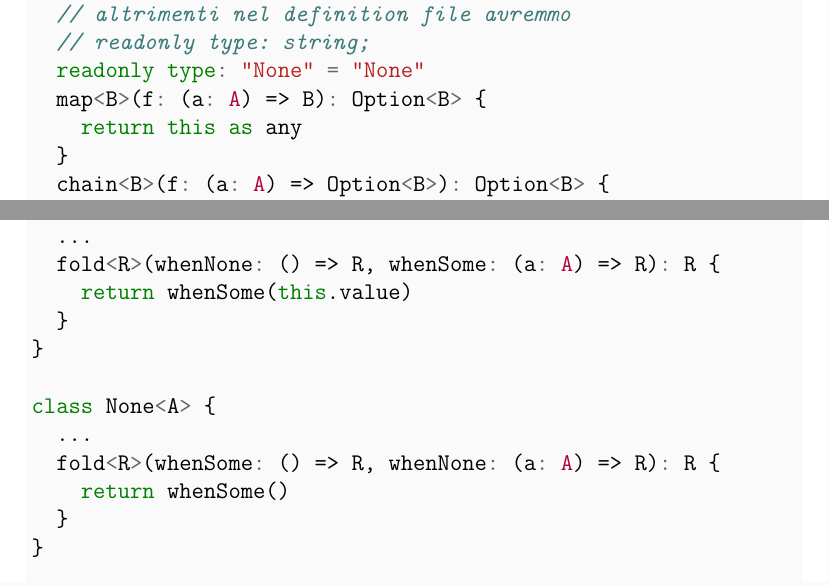
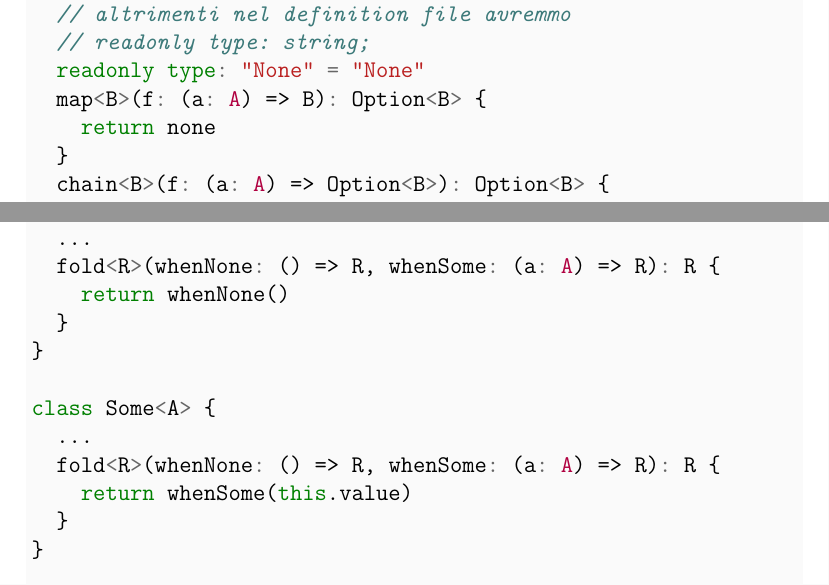
Before and after one commit to gcanti/typescript-course, a LaTeX document (at.tex): two parts of pages 39 and 42 of 78, joined at a grey line, cut so that both start at the same text. Compiled offline with pdfLaTeX.

Commit message:
fix typos

```diff
--- a/at.tex
+++ b/at.tex
@@ -1584,10 +1585,10 @@ class None<A> {
   // readonly type: string;
   readonly type: "None" = "None"
   map<B>(f: (a: A) => B): Option<B> {
-    return this as any
+    return none
   }
   chain<B>(f: (a: A) => Option<B>): Option<B> {
-    return this as any
+    return none
   }
 }
 
@@ -1665,17 +1666,17 @@ Prima o poi dovrò affrontare il problema di stabilire cosa fare sia nel caso di
 La funzione \texttt{fold} permette di gestire i due casi
 
 \begin{code}
+class None<A> {
+  ...
+  fold<R>(whenNone: () => R, whenSome: (a: A) => R): R {
+    return whenNone()
+  }
+}
+
 class Some<A> {
   ...
   fold<R>(whenNone: () => R, whenSome: (a: A) => R): R {
     return whenSome(this.value)
-  }
-}
-
-class None<A> {
-  ...
-  fold<R>(whenSome: () => R, whenNone: (a: A) => R): R {
-    return whenSome()
   }
 }
 
```
Also changed, not shown: at.tex (3 more changed lines), 1 other file.
